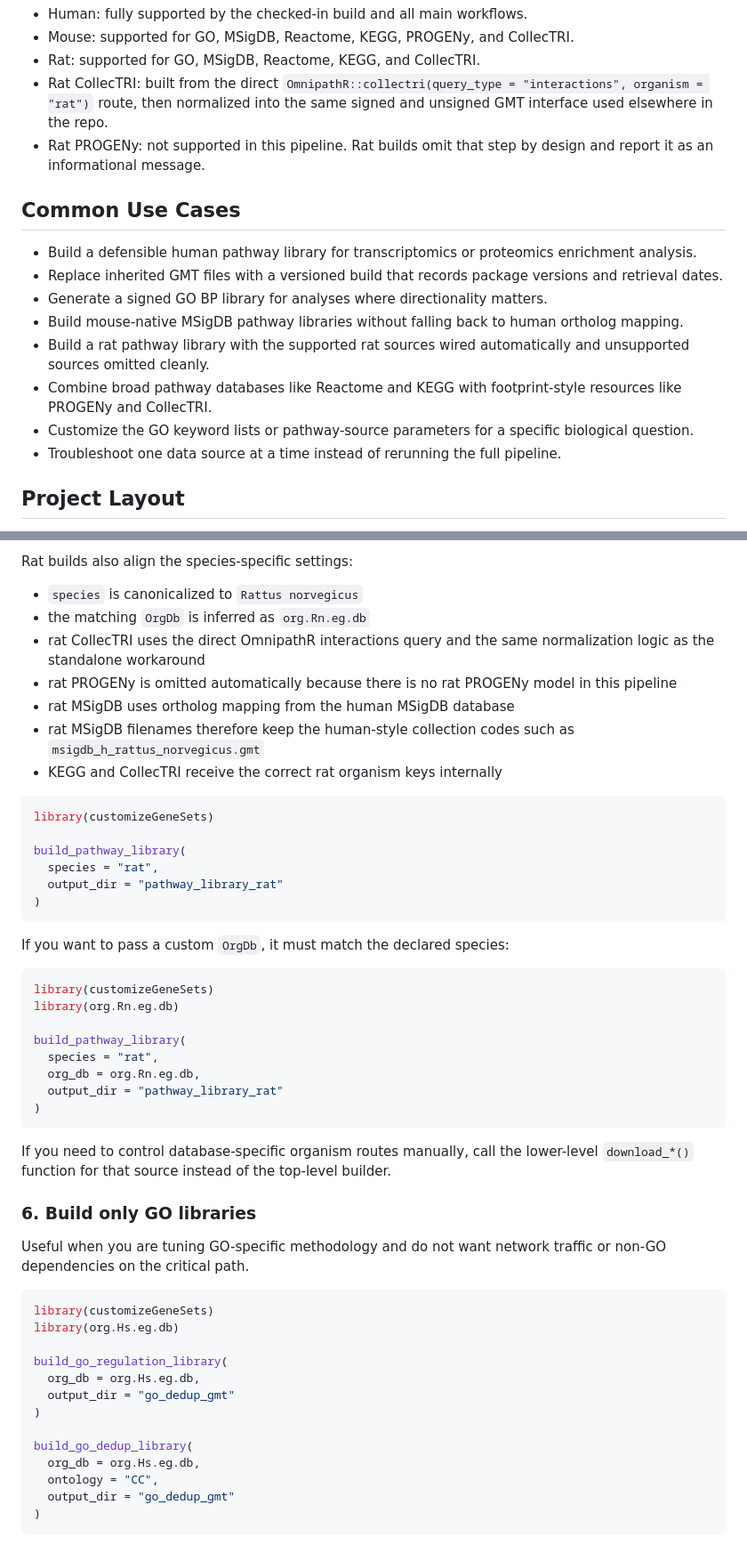
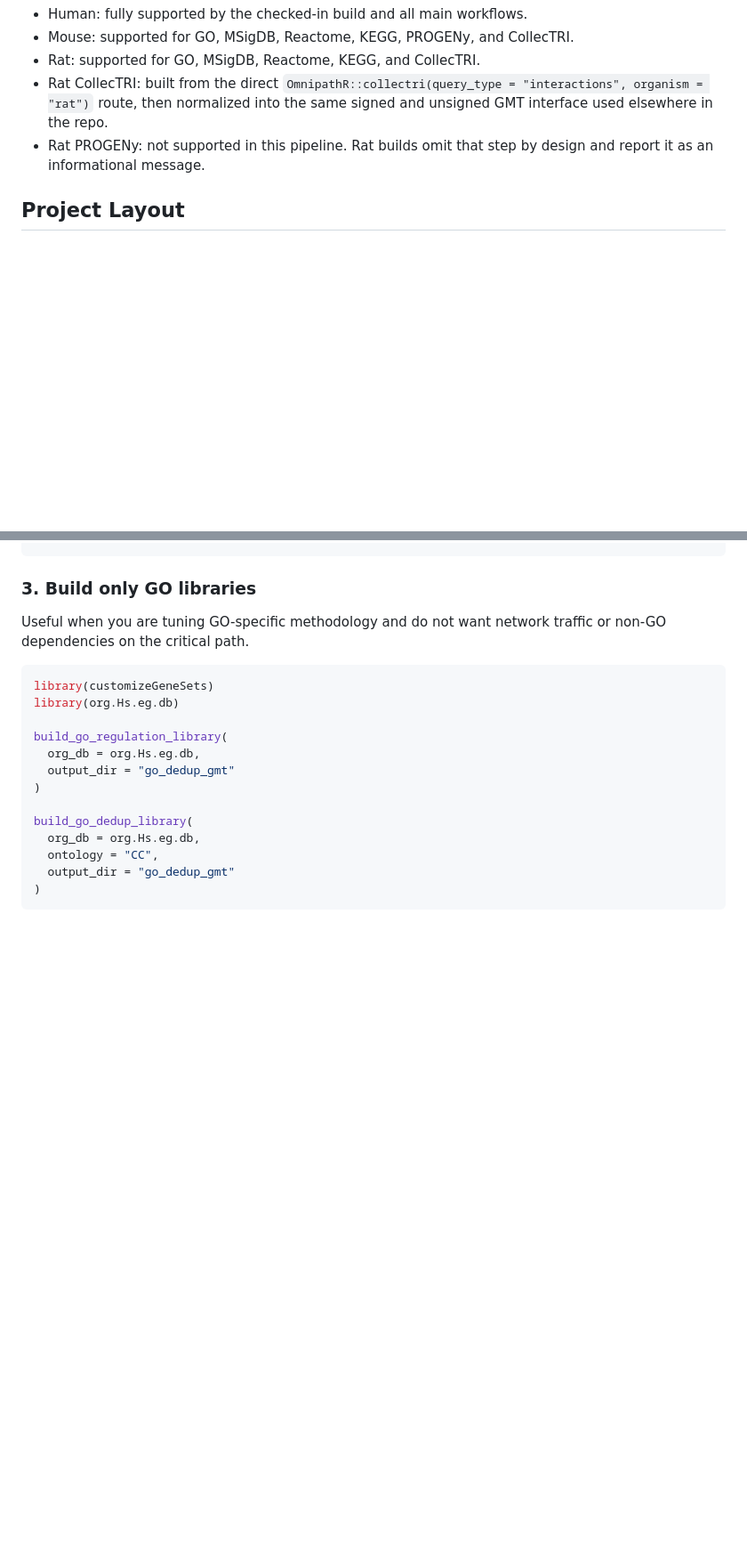
Before and after one commit to yuans-cellbio/customize_genesets, a Markdown page: README.md, 2 parts joined by grey strips. Shown at 89% size. Drawn GitHub-style; blank space fills up the shorter version.

````diff
--- a/README.md
+++ b/README.md
@@ -40,17 +37,6 @@ This project tries to make those assumptions visible and testable.
 - Rat CollecTRI: built from the direct `OmnipathR::collectri(query_type = "interactions", organism = "rat")` route, then normalized into the same signed and unsigned GMT interface used elsewhere in the repo.
 - Rat PROGENy: not supported in this pipeline. Rat builds omit that step by design and report it as an informational message.
 
-## Common Use Cases
-
-- Build a defensible human pathway library for transcriptomics or proteomics enrichment analysis.
-- Replace inherited GMT files with a versioned build that records package versions and retrieval dates.
-- Generate a signed GO BP library for analyses where directionality matters.
-- Build mouse-native MSigDB pathway libraries without falling back to human ortholog mapping.
-- Build a rat pathway library with the supported rat sources wired automatically and unsupported sources omitted cleanly.
-- Combine broad pathway databases like Reactome and KEGG with footprint-style resources like PROGENy and CollecTRI.
-- Customize the GO keyword lists or pathway-source parameters for a specific biological question.
-- Troubleshoot one data source at a time instead of rerunning the full pipeline.
-
 ## Project Layout
 
 - `R/pathway_helpers.R`: shared validation, GMT IO, ID mapping, species helpers, and module-loading helpers.
@@ -163,38 +104,4 @@ build_pathway_library(
-Rat builds also align the species-specific settings:
-
-- `species` is canonicalized to `Rattus norvegicus`
-- the matching `OrgDb` is inferred as `org.Rn.eg.db`
-- rat CollecTRI uses the direct OmnipathR interactions query and the same normalization logic as the standalone workaround
-- rat PROGENy is omitted automatically because there is no rat PROGENy model in this pipeline
-- rat MSigDB uses ortholog mapping from the human MSigDB database
-- rat MSigDB filenames therefore keep the human-style collection codes such as `msigdb_h_rattus_norvegicus.gmt`
-- KEGG and CollecTRI receive the correct rat organism keys internally
-
-```r
-library(customizeGeneSets)
-
-build_pathway_library(
-  species = "rat",
-  output_dir = "pathway_library_rat"
-)
-```
-
-If you want to pass a custom `OrgDb`, it must match the declared species:
-
-```r
-library(customizeGeneSets)
-library(org.Rn.eg.db)
-
-build_pathway_library(
-  species = "rat",
-  org_db = org.Rn.eg.db,
-  output_dir = "pathway_library_rat"
-)
-```
-
-If you need to control database-specific organism routes manually, call the lower-level `download_*()` function for that source instead of the top-level builder.
-
-### 6. Build only GO libraries
+### 3. Build only GO libraries
 
 Useful when you are tuning GO-specific methodology and do not want network traffic or non-GO dependencies on the critical path.
 
````
Also changed, not shown: other parts of README.md (+22 -65 lines).
